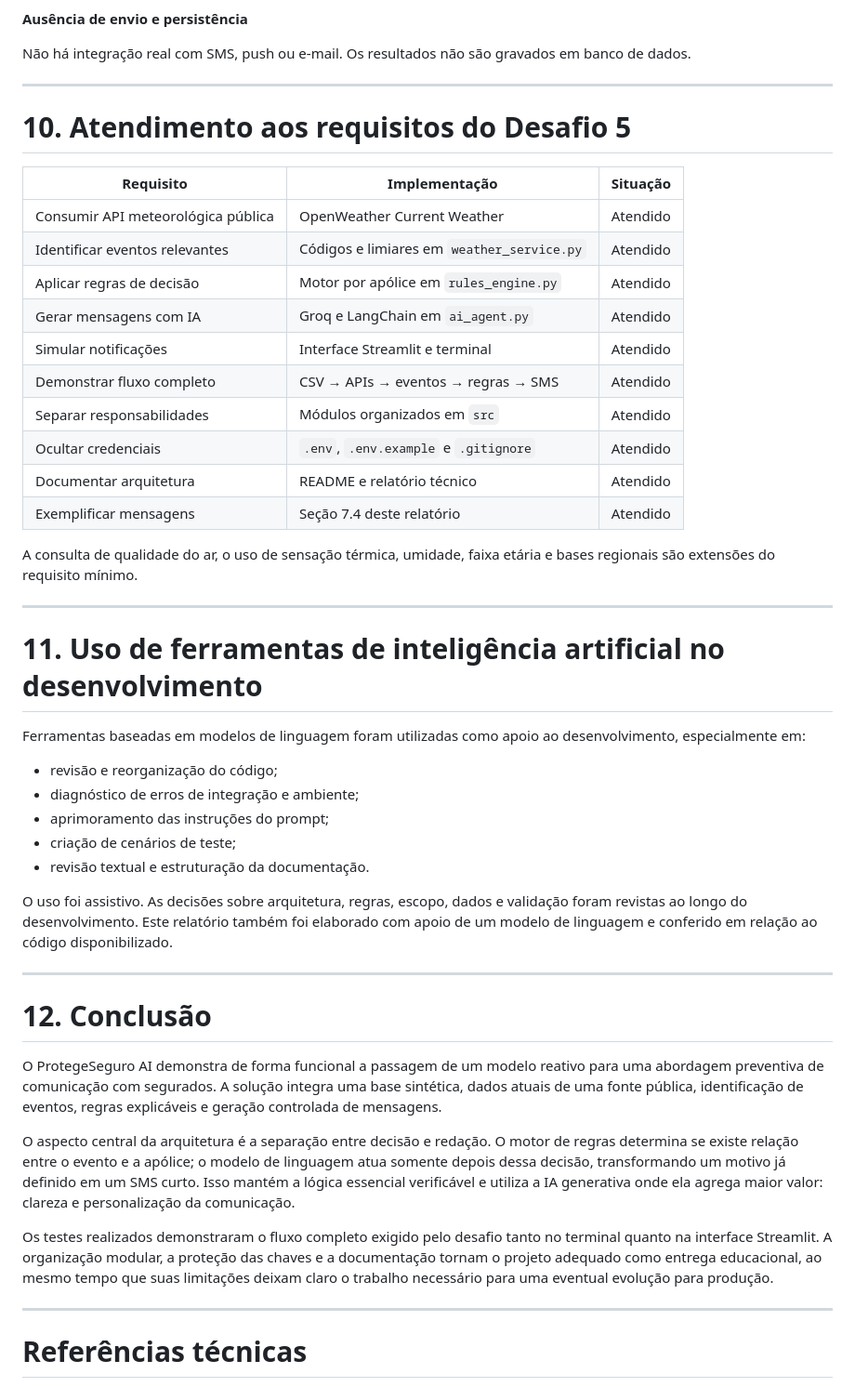
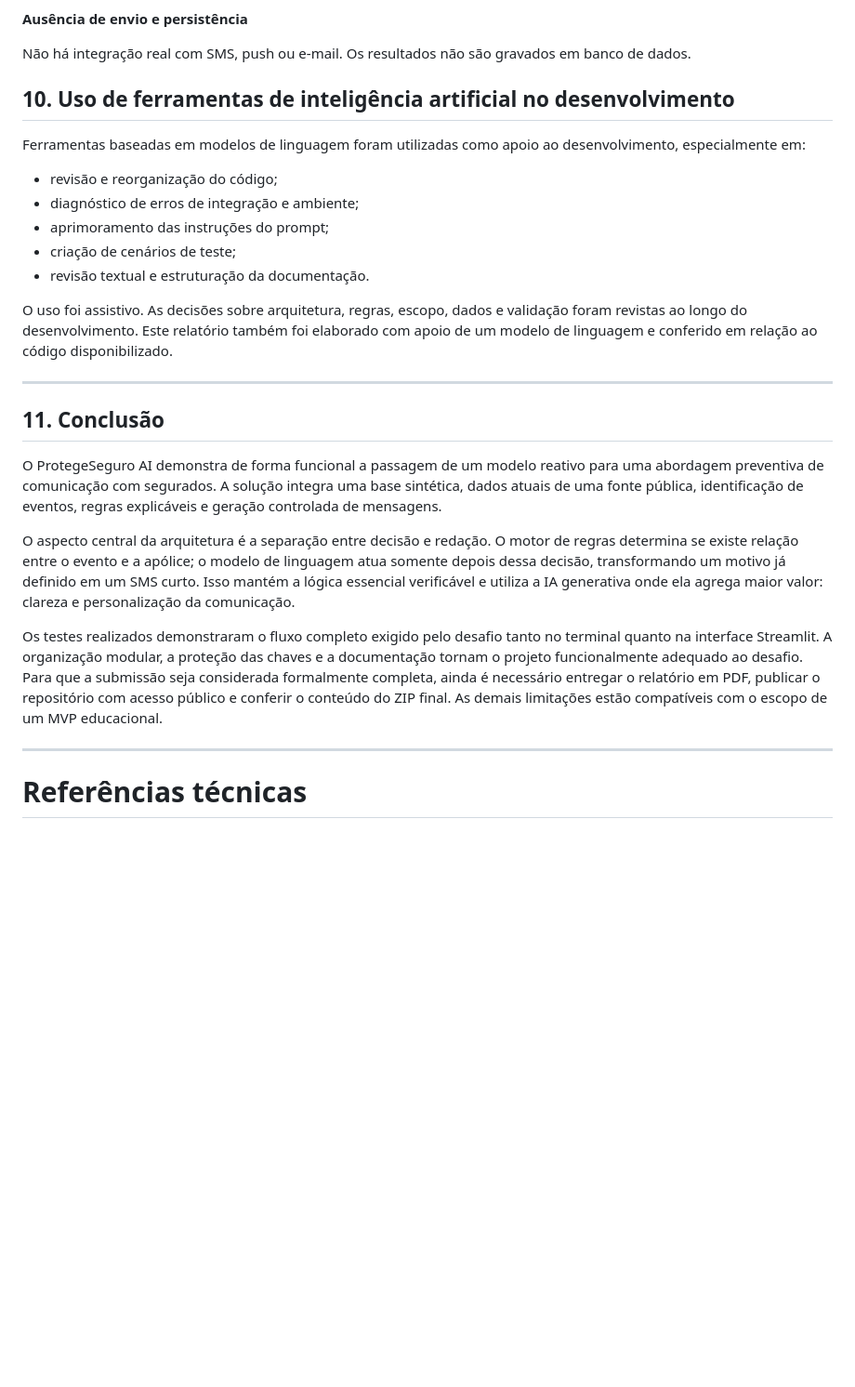
Before and after one commit to albertoakel/InsurMinds2026, a Markdown page: Agente_climatico/docs/Relatorio_Tecnico.md, the part around one of its changes. Shown at 93% size. Drawn GitHub-style; blank space fills up the shorter version.

Commit message:
updates relatorio_tecnico

```diff
--- a/Agente_climatico/docs/Relatorio_Tecnico.md
+++ b/Agente_climatico/docs/Relatorio_Tecnico.md
@@ -664,29 +685,9 @@ texto gerado.
 Não há integração real com SMS, push ou e-mail. Os resultados não são gravados
 em banco de dados.
 
----
 
-# 10. Atendimento aos requisitos do Desafio 5
 
-| Requisito | Implementação | Situação |
-|---|---|---|
-| Consumir API meteorológica pública | OpenWeather Current Weather | Atendido |
-| Identificar eventos relevantes | Códigos e limiares em `weather_service.py` | Atendido |
-| Aplicar regras de decisão | Motor por apólice em `rules_engine.py` | Atendido |
-| Gerar mensagens com IA | Groq e LangChain em `ai_agent.py` | Atendido |
-| Simular notificações | Interface Streamlit e terminal | Atendido |
-| Demonstrar fluxo completo | CSV → APIs → eventos → regras → SMS | Atendido |
-| Separar responsabilidades | Módulos organizados em `src` | Atendido |
-| Ocultar credenciais | `.env`, `.env.example` e `.gitignore` | Atendido |
-| Documentar arquitetura | README e relatório técnico | Atendido |
-| Exemplificar mensagens | Seção 7.4 deste relatório | Atendido |
-
-A consulta de qualidade do ar, o uso de sensação térmica, umidade, faixa etária
-e bases regionais são extensões do requisito mínimo.
-
----
-
-# 11. Uso de ferramentas de inteligência artificial no desenvolvimento
+## 10. Uso de ferramentas de inteligência artificial no desenvolvimento
 
 Ferramentas baseadas em modelos de linguagem foram utilizadas como apoio ao
 desenvolvimento, especialmente em:
@@ -704,7 +705,7 @@ disponibilizado.
 
 ---
 
-# 12. Conclusão
+## 11. Conclusão
 
 O ProtegeSeguro AI demonstra de forma funcional a passagem de um modelo reativo
 para uma abordagem preventiva de comunicação com segurados. A solução integra
@@ -719,9 +720,13 @@ generativa onde ela agrega maior valor: clareza e personalização da comunicaç
 
 Os testes realizados demonstraram o fluxo completo exigido pelo desafio tanto
 no terminal quanto na interface Streamlit. A organização modular, a proteção
-das chaves e a documentação tornam o projeto adequado como entrega educacional,
-ao mesmo tempo que suas limitações deixam claro o trabalho necessário para uma
-eventual evolução para produção.
+das chaves e a documentação tornam o projeto funcionalmente adequado ao desafio.
+Para que a submissão seja considerada formalmente completa, ainda é necessário
+entregar o relatório em PDF, publicar o repositório com acesso público e conferir
+o conteúdo do ZIP final. As demais limitações estão compatíveis com o escopo de
+um MVP educacional.
+
+
 
 ---
 
```
Also changed, not shown: other parts of Agente_climatico/docs/Relatorio_Tecnico.md (+95 -74 lines).
